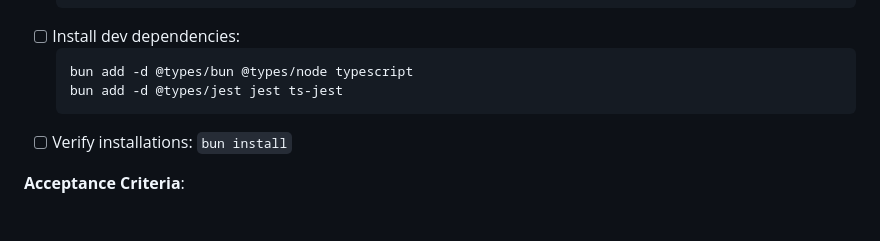
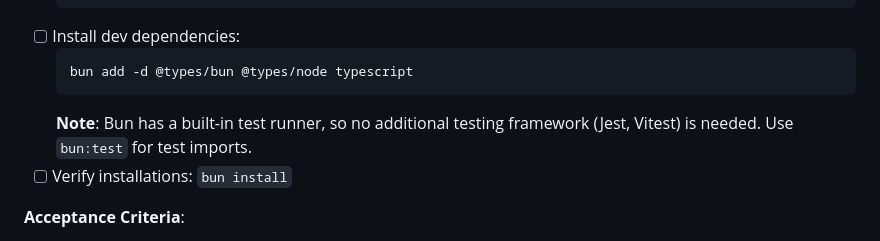
Before and after one commit to nosenfield/dreamup, a Markdown page: _docs/task-list.md, the part around the change. Rendered like a GitHub page.

````diff
--- a/_docs/task-list.md
+++ b/_docs/task-list.md
@@ -68,8 +68,8 @@ This document provides a complete task breakdown for building the autonomous gam
 - [ ] Install dev dependencies:
   ```bash
   bun add -d @types/bun @types/node typescript
-  bun add -d @types/jest jest ts-jest
   ```
+  **Note**: Bun has a built-in test runner, so no additional testing framework (Jest, Vitest) is needed. Use `bun:test` for test imports.
 - [ ] Verify installations: `bun install`
 
 **Acceptance Criteria**:
````
Also changed, not shown: memory-bank/activeContext.md (+2 -1 lines), memory-bank/progress.md (+2 -1 lines).
